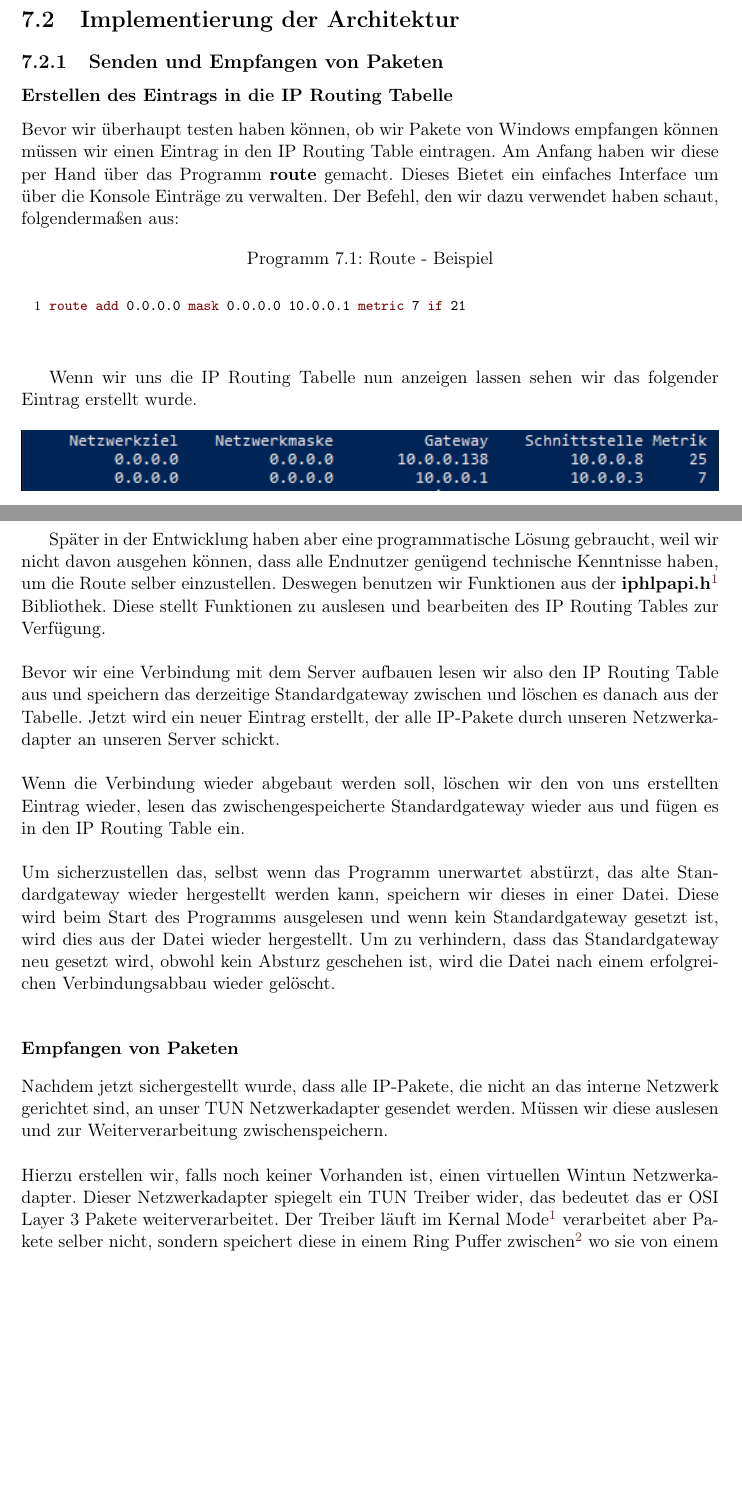
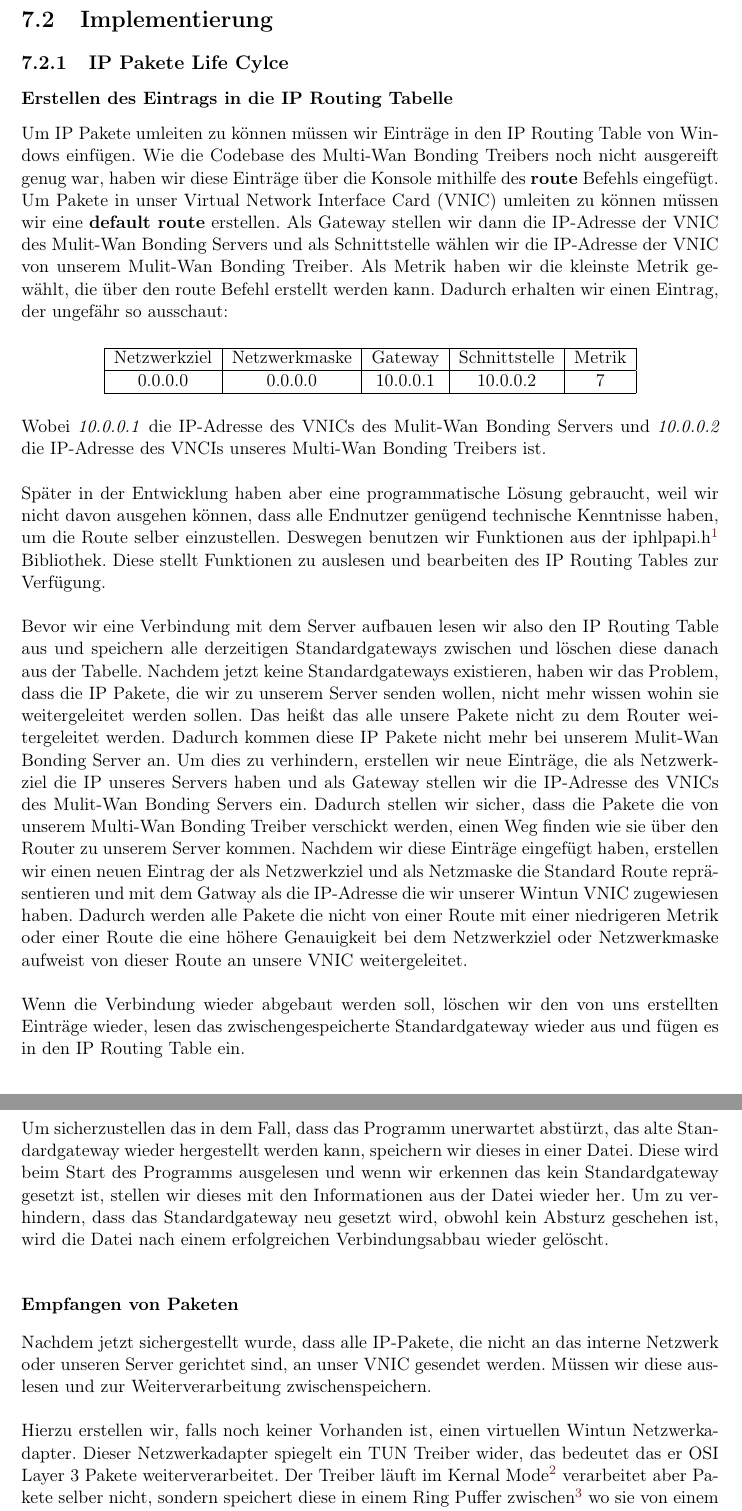
Before and after one commit to NetShare1/Schrift, a LaTeX thesis (_Diplomarbeit.tex, which reads driver.tex): two parts of pages 21 and 22 of 28, joined at a grey line, cut at the place of the change, the shorter picture padded with empty space. Compiled offline with pdfLaTeX.

Commit message:
changes!!!!

```diff
--- a/driver.tex
+++ b/driver.tex
@@ -64,47 +76,38 @@ Fügt man nun alle 3 Überlegungen zusammen, kommt man auf Folgendes:
 \end{figure}
 \newpage
-\section{Implementierung der Architektur}
-\subsection{Senden und Empfangen von Paketen}
+\section{Implementierung}
+\subsection{IP Pakete Life Cylce}
 \subsubsection{Erstellen des Eintrags in die IP Routing Tabelle}
-Bevor wir überhaupt testen haben können, ob wir Pakete von Windows empfangen können müssen wir einen Eintrag in den IP Routing Table eintragen. Am Anfang haben wir diese per Hand über das Programm \textbf{route} gemacht. Dieses Bietet ein einfaches Interface um über die Konsole Einträge zu verwalten. Der Befehl, den wir dazu verwendet haben schaut, folgendermaßen aus:
-\begin{program}[H]
-\caption{Route - Beispiel}
-\begin{GenericCode}
-route add 0.0.0.0 mask 0.0.0.0 10.0.0.1 metric 7 if 21
-\end{GenericCode}
-\end{program}
-Wenn wir uns die IP Routing Tabelle nun anzeigen lassen sehen wir das folgender Eintrag erstellt wurde.
-\begin{figure}[H]
-    \centering
-    \includegraphics[width=1\textwidth]{ip_routing_table_entry.png}
-    \caption[IP Routing Table Eintrag]{IP Routing Table Eintrag \footnotemark[1]{Vgl. \ref{flasklogo}}}
-\end{figure}
-In diesem Ausschnitt können wir zwei Einträge sehen. Der erste ist der Eintrag für das Standardgateway das gerade ausgewählt ist und der zweite ist der Eintrag, den wir gerade eben erstellt haben.
+Um IP Pakete umleiten zu können müssen wir Einträge in den IP Routing Table von Windows einfügen. Wie die Codebase des Multi-Wan Bonding Treibers noch nicht ausgereift genug war, haben wir diese Einträge über die Konsole mithilfe des \textbf{route} Befehls eingefügt. Um Pakete in unser Virtual Network Interface Card (VNIC) umleiten zu können müssen wir eine \textbf{default route} erstellen. Als Gateway stellen wir dann die IP-Adresse der VNIC des Mulit-Wan Bonding Servers und als Schnittstelle wählen wir die IP-Adresse der VNIC von unserem Mulit-Wan Bonding Treiber. Als Metrik haben wir die kleinste Metrik gewählt, die über den route Befehl erstellt werden kann. Dadurch erhalten wir einen Eintrag, der ungefähr so ausschaut:
+
+\begin{center}
+\begin{tabular}{| c | c | c | c | c |}
+    \hline
+    Netzwerkziel & Netzwerkmaske & Gateway & Schnittstelle & Metrik \\
+    \hline
+    0.0.0.0 & 0.0.0.0 & 10.0.0.1 & 10.0.0.2 & 7 \\
+    \hline
+\end{tabular}
+\end{center}
+Wobei \textit{10.0.0.1} die IP-Adresse des VNICs des Mulit-Wan Bonding Servers und \textit{10.0.0.2} die IP-Adresse des VNCIs unseres Multi-Wan Bonding Treibers ist.
 \newline
 \newline
-Wir können sehen das beide Eintrage als \textbf{Netzwerkziel} und als \textbf{Netzwerkmaske} die gleichen Werte haben. Das ist so, weil beide Einträge die gleiche Gruppe von IP Paketen umleiten wollen. Routen die als Netzwerkziel und als Netzwerkmaske \textbf{0.0.0.0} haben werden Standard Routen angesehen, das heißt das alle IP Pakete, die nicht von einer genaueren Route umgeleitet werden, von dieser Regel beeinflusst wird\footnote[1]{\url{https://www.techopedia.com/definition/2184/default-gateway}, 2021-02-01 17:58 MEZ}.
+Später in der Entwicklung haben aber eine programmatische Lösung gebraucht, weil wir nicht davon ausgehen können, dass alle Endnutzer genügend technische Kenntnisse haben, um die Route selber einzustellen. Deswegen benutzen wir Funktionen aus der iphlpapi.h\footnote{\url{https://docs.microsoft.com/en-us/windows/win32/api/iphlpapi/}, 2021-02-01 17:14 MEZ} Bibliothek. Diese stellt Funktionen zu auslesen und bearbeiten des IP Routing Tables zur Verfügung.
 \newline
 \newline
-Die Gateway-IP-Adresse gibt an welche Adresse die IP-Pakete weitergeleitet werden sollen. In dem Fall von unserem Eintrag ist das die IP-Adresse des Virtuellen Netzwerkadapters. Bei dem Eintrag, der bereits vorhanden ist, ist die interne IP-Adresse meines Routers eingetragen.
+Bevor wir eine Verbindung mit dem Server aufbauen lesen wir also den IP Routing Table aus und speichern alle derzeitigen Standardgateways zwischen und löschen diese danach aus der Tabelle. Nachdem jetzt keine Standardgateways existieren, haben wir das Problem, dass die IP Pakete, die wir zu unserem Server senden wollen, nicht mehr wissen wohin sie weitergeleitet werden sollen. Das heißt das alle unsere Pakete nicht zu dem Router weitergeleitet werden. Dadurch kommen diese IP Pakete nicht mehr bei unserem Mulit-Wan Bonding Server an. Um dies zu verhindern, erstellen wir neue Einträge, die als Netzwerkziel die IP unseres Servers haben und als Gateway stellen wir die IP-Adresse des VNICs des Mulit-Wan Bonding Servers ein. Dadurch stellen wir sicher, dass die Pakete die von unserem Multi-Wan Bonding Treiber verschickt werden, einen Weg finden wie sie über den Router zu unserem Server kommen. Nachdem wir diese Einträge eingefügt haben, erstellen wir einen neuen Eintrag der als Netzwerkziel und als Netzmaske die Standard Route repräsentieren und mit dem Gatway als die IP-Adresse die wir unserer Wintun VNIC zugewiesen haben. Dadurch werden alle Pakete die nicht von einer Route mit einer niedrigeren Metrik oder einer Route die eine höhere Genauigkeit bei dem Netzwerkziel oder Netzwerkmaske aufweist von dieser Route an unsere VNIC weitergeleitet.
 \newline
 \newline
-Die Schnittstelle gibt an über welchen Netzwerkadapter die Pakte verschickt. Bei unserem Eintrag ist es \textit{10.0.0.3}, weil dies die Adresse ist die unser Wintun Netzwerkadapter zugewiesen bekommen hat. Beim anderen Eintrag ist die IP-Adresse zu sehen die zurzeit als Standardgateway eingestellt ist.
+Wenn die Verbindung wieder abgebaut werden soll, löschen wir den von uns erstellten Einträge wieder, lesen das zwischengespeicherte Standardgateway wieder aus und fügen es in den IP Routing Table ein.
 \newline
 \newline
-Als Letztes muss noch die Metrik eingestellt werden. Diese bestimmt welcher Eintrag verwendet wird. Die Metrik wird benutzt, wenn es für ein IP-Paket mehrere passende Einträge gibt. In solch einem Fall wird die Metrik mit der geringsten Metrik gewählt\footnote[2]{\url{https://docs.microsoft.com/en-us/windows-server/administration/windows-commands/route_ws2008}, 2021-01-16 23:30 MEZ}.
-\newpage
-Später in der Entwicklung haben aber eine programmatische Lösung gebraucht, weil wir nicht davon ausgehen können, dass alle Endnutzer genügend technische Kenntnisse haben, um die Route selber einzustellen. Deswegen benutzen wir Funktionen aus der \textbf{iphlpapi.h}\footnote[1]{\url{https://docs.microsoft.com/en-us/windows/win32/api/iphlpapi/}, 2021-02-01 17:14 MEZ} Bibliothek. Diese stellt Funktionen zu auslesen und bearbeiten des IP Routing Tables zur Verfügung.
+Um sicherzustellen das in dem Fall, dass das Programm unerwartet abstürzt, das alte Standardgateway wieder hergestellt werden kann, speichern wir dieses in einer Datei. Diese wird beim Start des Programms ausgelesen und wenn wir erkennen das kein Standardgateway gesetzt ist, stellen wir dieses mit den Informationen aus der Datei wieder her. Um zu verhindern, dass das Standardgateway neu gesetzt wird, obwohl kein Absturz geschehen ist, wird die Datei nach einem erfolgreichen Verbindungsabbau wieder gelöscht.
+
+
+\subsubsection{Empfangen von Paketen}
+Nachdem jetzt sichergestellt wurde, dass alle IP-Pakete, die nicht an das interne Netzwerk oder unseren Server gerichtet sind, an unser VNIC gesendet werden. Müssen wir diese auslesen und zur Weiterverarbeitung zwischenspeichern.
 \newline
 \newline
-Bevor wir eine Verbindung mit dem Server aufbauen lesen wir also den IP Routing Table aus und speichern das derzeitige Standardgateway zwischen und löschen es danach aus der Tabelle. Jetzt wird ein neuer Eintrag erstellt, der alle IP-Pakete durch unseren Netzwerkadapter an unseren Server schickt.
+Hierzu erstellen wir, falls noch keiner Vorhanden ist, einen virtuellen Wintun Netzwerkadapter. Dieser Netzwerkadapter spiegelt ein TUN Treiber wider, das bedeutet das er OSI Layer 3 Pakete weiterverarbeitet. Der Treiber läuft im Kernal Mode\footnote{\url{https://git.zx2c4.com/wintun/tree/driver/wintun.inf}, 2021-02-02 18:25 MEZ} verarbeitet aber Pakete selber nicht, sondern speichert diese in einem Ring Puffer zwischen\footnote{\url{https://git.zx2c4.com/wintun/tree/driver/wintun.c}, 2021-02-02 18:24 MEZ} wo sie von einem sich im Users Mode befindenden Programm weiterverarbeitet werden können. Das hat den großen Vorteil das wir keinen Low Level Windows Code schreiben müssen, wir können davon ausgehen, dass der Treiber stabil läuft und die Integrität des Betriebssystems nicht negativ beeinflusst. Jedoch hat es den Nachteil das der Code, der für das Verarbeiten von dem IP Paketen zuständig ist, im User Mode läuft, welcher wesentlich langsamer ist als der Kernel Mode. Weil Programme die im User Mode laufen immer wieder auf Funktionen zugreifen müssen die nur im Kernel Mode ausgeführt werden können, müssen diese dann einen Ressourcen aufwendigen Context Switch durchführen\footnote{\url{https://docs.microsoft.com/en-us/windows-hardware/drivers/gettingstarted/user-mode-and-kernel-mode}, 2021-02-02 18:32 MEZ}.
 \newline
 \newline
-Wenn die Verbindung wieder abgebaut werden soll, löschen wir den von uns erstellten Eintrag wieder, lesen das zwischengespeicherte Standardgateway wieder aus und fügen es in den IP Routing Table ein.
-\newline
-\newline
-Um sicherzustellen das, selbst wenn das Programm unerwartet abstürzt, das alte Standardgateway wieder hergestellt werden kann, speichern wir dieses in einer Datei. Diese wird beim Start des Programms ausgelesen und wenn kein Standardgateway gesetzt ist, wird dies aus der Datei wieder hergestellt. Um zu verhindern, dass das Standardgateway neu gesetzt wird, obwohl kein Absturz geschehen ist, wird die Datei nach einem erfolgreichen Verbindungsabbau wieder gelöscht.
-\subsubsection{Empfangen von Paketen}
-Nachdem jetzt sichergestellt wurde, dass alle IP-Pakete, die nicht an das interne Netzwerk gerichtet sind, an unser TUN Netzwerkadapter gesendet werden. Müssen wir diese auslesen und zur Weiterverarbeitung zwischenspeichern.
-\newline
-\newline
-Hierzu erstellen wir, falls noch keiner Vorhanden ist, einen virtuellen Wintun Netzwerkadapter. Dieser Netzwerkadapter spiegelt ein TUN Treiber wider, das bedeutet das er OSI Layer 3 Pakete weiterverarbeitet. Der Treiber läuft im Kernal Mode\footnote[1]{\url{https://git.zx2c4.com/wintun/tree/driver/wintun.inf}, 2021-02-02 18:25 MEZ} verarbeitet aber Pakete selber nicht, sondern speichert diese in einem Ring Puffer zwischen\footnote[2]{\url{https://git.zx2c4.com/wintun/tree/driver/wintun.c}, 2021-02-02 18:24 MEZ} wo sie von einem sich im Users Mode befindenden Programm weiterverarbeitet werden können. Das hat den großen Vorteil das wir keinen Low Level Windows Code schreiben müssen, wir können davon ausgehen, dass der Treiber stabil läuft und die Integrität des Betriebssystems nicht negativ beeinflusst. Jedoch hat es den Nachteil das der Code, der für das Verarbeiten von dem IP Paketen zuständig ist, im User Mode läuft, welcher wesentlich langsamer ist als der Kernel Mode. Weil Programme die im User Mode laufen immer wieder auf Funktionen zugreifen müssen die nur im Kernel Mode ausgeführt werden können, müssen diese dann einen Ressourcen aufwendigen Context Switch durchführen\footnote[3]{\url{https://docs.microsoft.com/en-us/windows-hardware/drivers/gettingstarted/user-mode-and-kernel-mode}, 2021-02-02 18:32 MEZ}.
```
Also changed, not shown: driver.tex (47 more changed lines).
